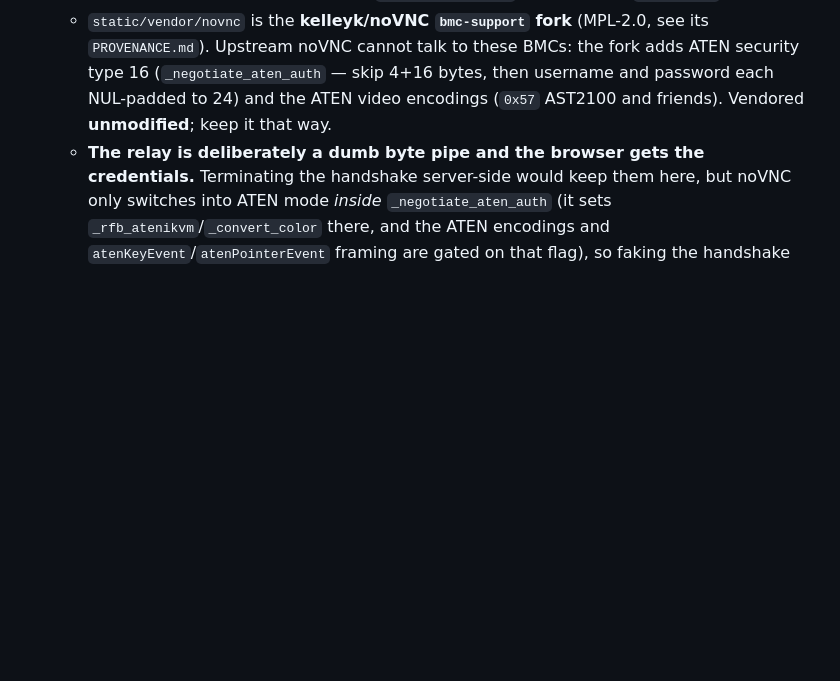
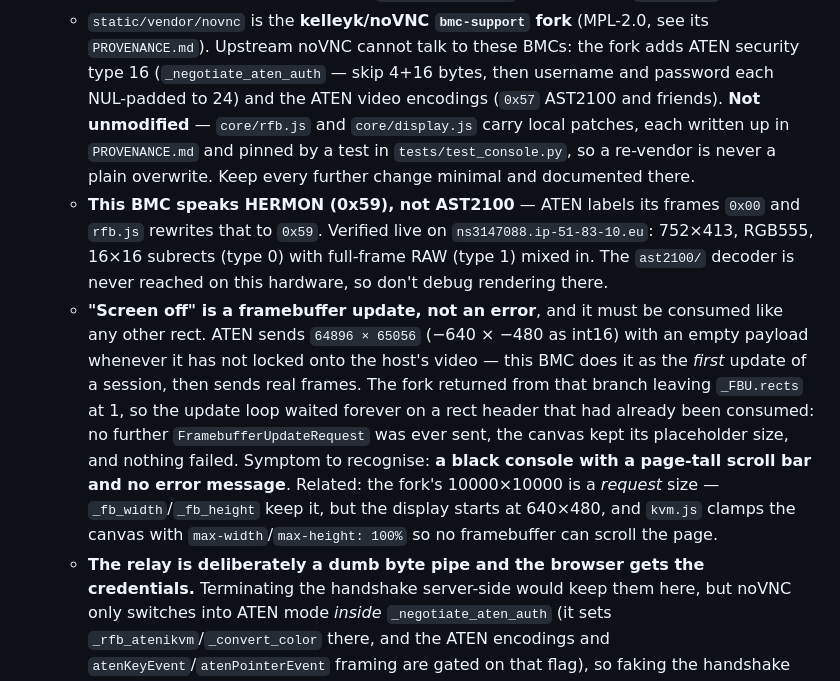
Before and after one commit to JuggyMcNutty/ecovibe, a Markdown page: AGENTS.md, the part around the change. GitHub-like rendering; blank space fills up the shorter version.

Commit message:
Docs: the ATEN screen-off rect, and that the vendored tree is patched
AGENTS.md still claimed the noVNC fork was vendored unmodified; it has carried
local patches since the handshake fix. Records what the black-screen symptom
looks like, and that this BMC is HERMON hardware -- the ast2100/ decoder is
never reached on it, so rendering bugs are not in there.

Co-Authored-By: Claude Opus 5 <noreply@anthropic.com>

```diff
--- a/AGENTS.md
+++ b/AGENTS.md
@@ -541,7 +541,27 @@ were created under (`account_id` column on each table).
     see its `PROVENANCE.md`). Upstream noVNC cannot talk to these BMCs: the fork
     adds ATEN security type 16 (`_negotiate_aten_auth` — skip 4+16 bytes, then
     username and password each NUL-padded to 24) and the ATEN video encodings
-    (`0x57` AST2100 and friends). Vendored **unmodified**; keep it that way.
+    (`0x57` AST2100 and friends). **Not unmodified** — `core/rfb.js` and
+    `core/display.js` carry local patches, each written up in `PROVENANCE.md`
+    and pinned by a test in `tests/test_console.py`, so a re-vendor is never a
+    plain overwrite. Keep every further change minimal and documented there.
+  - **This BMC speaks HERMON (0x59), not AST2100** — ATEN labels its frames
+    `0x00` and `rfb.js` rewrites that to `0x59`. Verified live on
+    `ns3147088.ip-51-83-10.eu`: 752×413, RGB555, 16×16 subrects (type 0) with
+    full-frame RAW (type 1) mixed in. The `ast2100/` decoder is never reached on
+    this hardware, so don't debug rendering there.
+  - **"Screen off" is a framebuffer update, not an error**, and it must be
+    consumed like any other rect. ATEN sends `64896 × 65056` (−640 × −480 as
+    int16) with an empty payload whenever it has not locked onto the host's
+    video — this BMC does it as the *first* update of a session, then sends real
+    frames. The fork returned from that branch leaving `_FBU.rects` at 1, so the
+    update loop waited forever on a rect header that had already been consumed:
+    no further `FramebufferUpdateRequest` was ever sent, the canvas kept its
+    placeholder size, and nothing failed. Symptom to recognise: **a black
+    console with a page-tall scroll bar and no error message**. Related: the
+    fork's 10000×10000 is a *request* size — `_fb_width`/`_fb_height` keep it,
+    but the display starts at 640×480, and `kvm.js` clamps the canvas with
+    `max-width`/`max-height: 100%` so no framebuffer can scroll the page.
   - **The relay is deliberately a dumb byte pipe and the browser gets the
     credentials.** Terminating the handshake server-side would keep them here,
     but noVNC only switches into ATEN mode *inside* `_negotiate_aten_auth`
```
